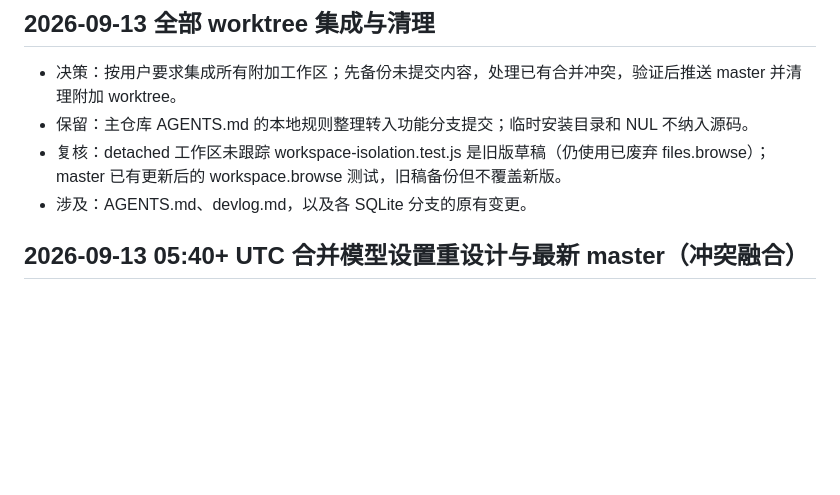
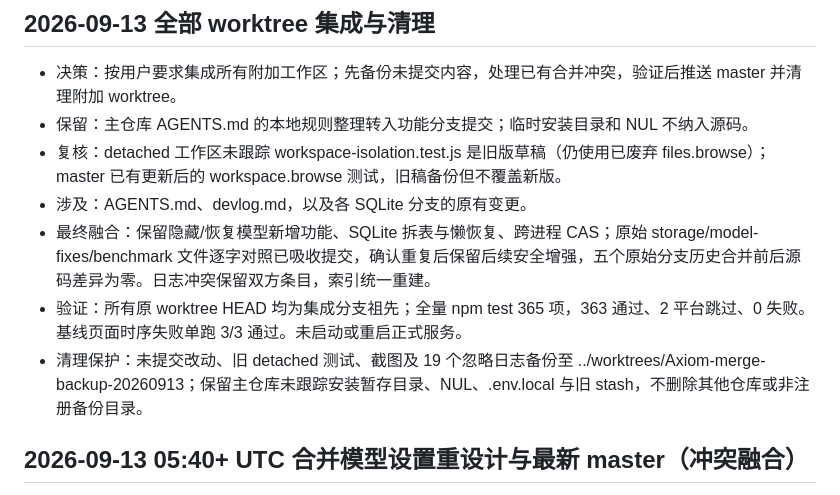
Before and after one commit to cosyeezz/axiom, a Markdown page: devlog.md, the part around the change. Rendered like a GitHub page; blank space fills up the shorter version.

Commit message:
docs: record verified full worktree integration

```diff
--- a/devlog.md
+++ b/devlog.md
@@ -5,6 +5,9 @@
 - 保留：主仓库 AGENTS.md 的本地规则整理转入功能分支提交；临时安装目录和 NUL 不纳入源码。
 - 复核：detached 工作区未跟踪 workspace-isolation.test.js 是旧版草稿（仍使用已废弃 files.browse）；master 已有更新后的 workspace.browse 测试，旧稿备份但不覆盖新版。
 - 涉及：AGENTS.md、devlog.md，以及各 SQLite 分支的原有变更。
+- 最终融合：保留隐藏/恢复模型新增功能、SQLite 拆表与懒恢复、跨进程 CAS；原始 storage/model-fixes/benchmark 文件逐字对照已吸收提交，确认重复后保留后续安全增强，五个原始分支历史合并前后源码差异为零。日志冲突保留双方条目，索引统一重建。
+- 验证：所有原 worktree HEAD 均为集成分支祖先；全量 npm test 365 项，363 通过、2 平台跳过、0 失败。基线页面时序失败单跑 3/3 通过。未启动或重启正式服务。
+- 清理保护：未提交改动、旧 detached 测试、截图及 19 个忽略日志备份至 ../worktrees/Axiom-merge-backup-20260913；保留主仓库未跟踪安装暂存目录、NUL、.env.local 与旧 stash，不删除其他仓库或非注册备份目录。
 
 ## 2026-09-13 05:40+ UTC 合并模型设置重设计与最新 master（冲突融合）
 - 合并 8995365（模型设置重设计+选择性导入）到 SQLite 重构分支：5 个 UU 逐一人工融合，不选边。数字验证为严格并集：model-manager.js 461/118 = ours(10/3)+theirs(451/115)；tests/model-manager 584/70、tests/model-config 380/8 同理；devlog 为双方条目拼接。INDEX.md 由 reindex 重建。提交 69023fc。
```
Also changed, not shown: 1 other file.
